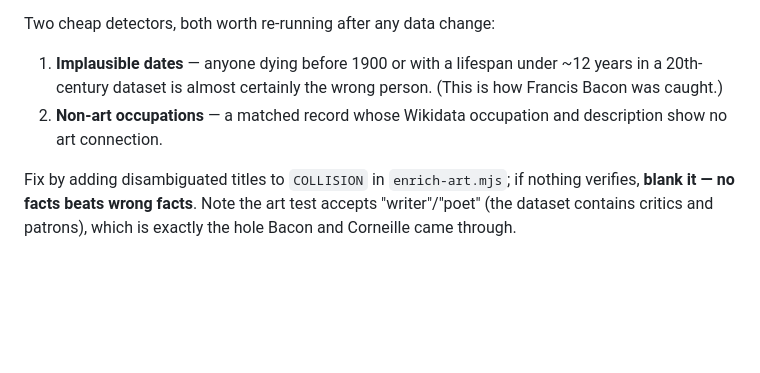
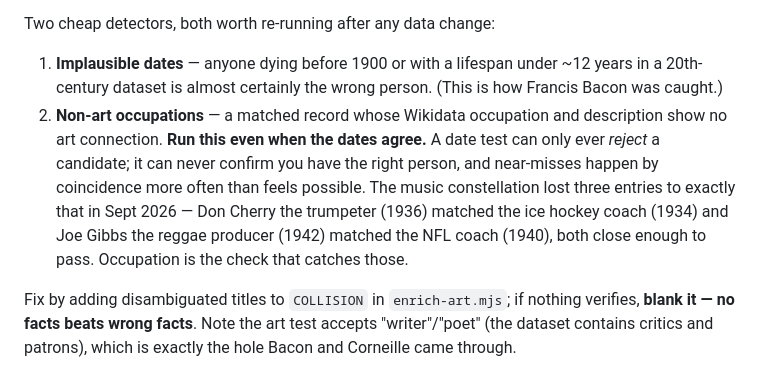
Before and after one commit to hueyb-art/the-art-constellation, a Markdown page: CLAUDE.md, the part around the change. Rendered like a GitHub page; blank space fills up the shorter version.

Commit message:
Sharpen the name-collision note: run the occupation check even when dates agree
The two detectors read as parallel checks, which understates the trap. A date
test can only reject a candidate, never confirm identity, and coincidental
near-misses are common: the music constellation lost three entries to matches
that passed on dates (Don Cherry the trumpeter to an ice hockey coach two years
apart, Joe Gibbs the reggae producer to an NFL coach two years apart).

Co-Authored-By: Claude Opus 5 <noreply@anthropic.com>

```diff
--- a/CLAUDE.md
+++ b/CLAUDE.md
@@ -75,7 +75,7 @@ The single most productive accuracy check on this dataset. An artist who shares
 
 Two cheap detectors, both worth re-running after any data change:
 1. **Implausible dates** — anyone dying before 1900 or with a lifespan under ~12 years in a 20th-century dataset is almost certainly the wrong person. (This is how Francis Bacon was caught.)
-2. **Non-art occupations** — a matched record whose Wikidata occupation and description show no art connection.
+2. **Non-art occupations** — a matched record whose Wikidata occupation and description show no art connection. **Run this even when the dates agree.** A date test can only ever *reject* a candidate; it can never confirm you have the right person, and near-misses happen by coincidence more often than feels possible. The music constellation lost three entries to exactly that in Sept 2026 — Don Cherry the trumpeter (1936) matched the ice hockey coach (1934) and Joe Gibbs the reggae producer (1942) matched the NFL coach (1940), both close enough to pass. Occupation is the check that catches those.
 
 Fix by adding disambiguated titles to `COLLISION` in `enrich-art.mjs`; if nothing verifies, **blank it — no facts beats wrong facts**. Note the art test accepts "writer"/"poet" (the dataset contains critics and patrons), which is exactly the hole Bacon and Corneille came through.
 
```
